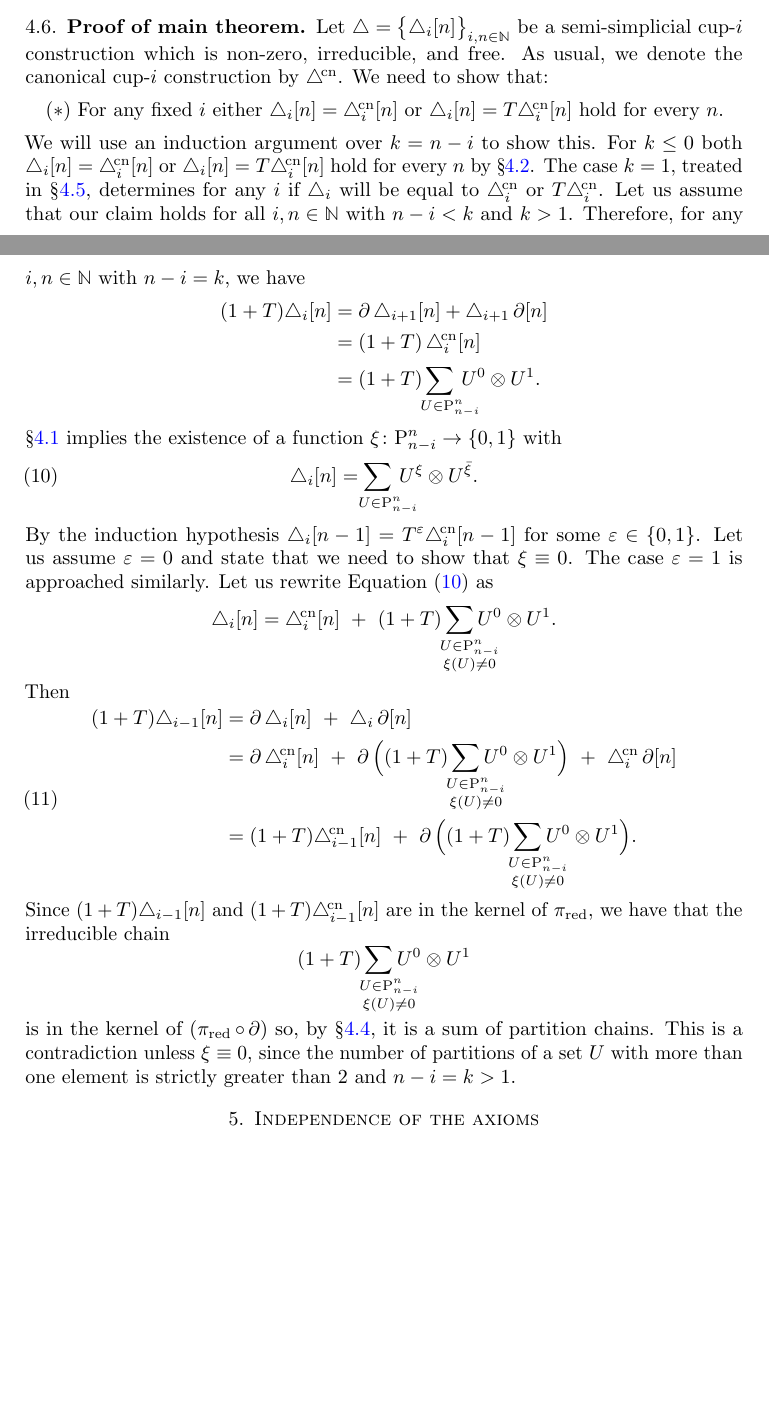
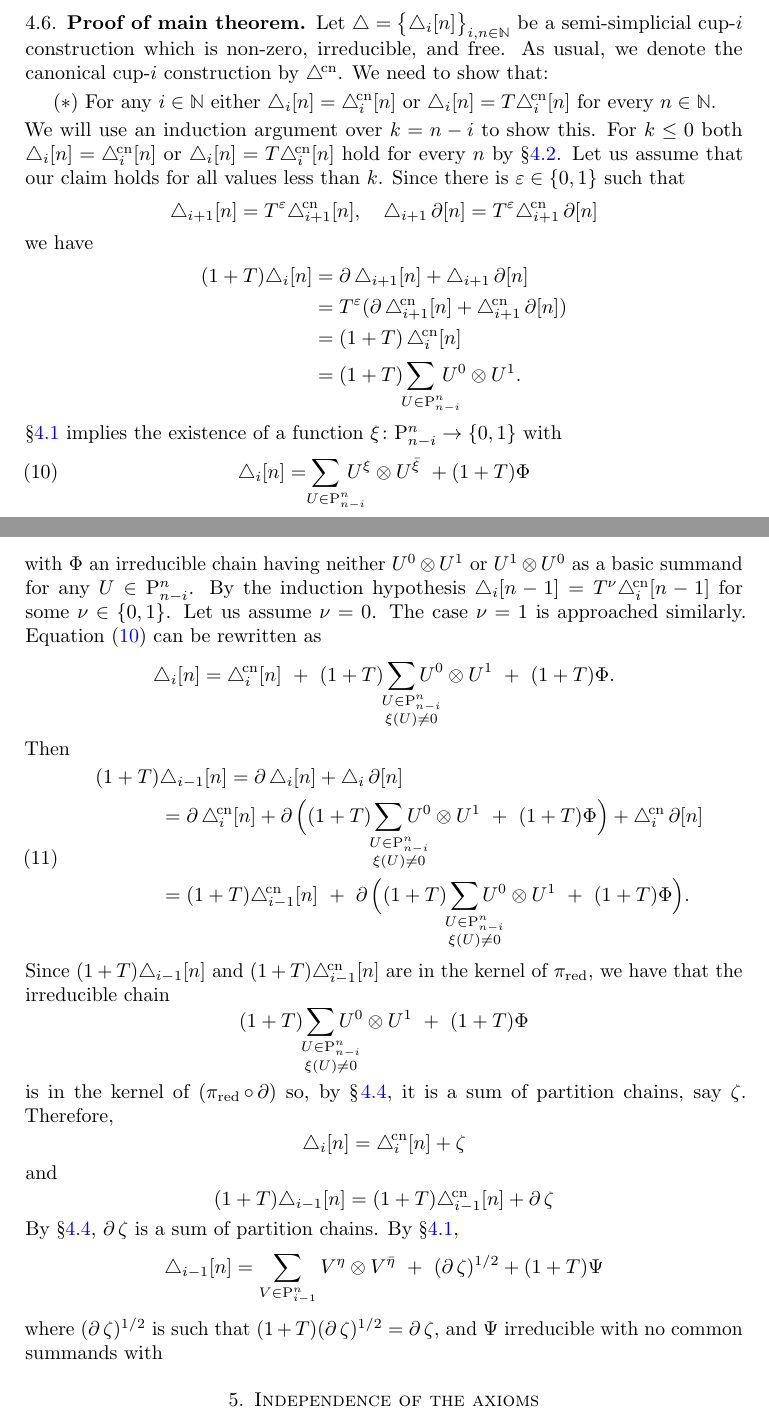
Before and after one commit to ammedmar/axiomatic, a LaTeX paper (axiomatic.tex, which reads sec/proof.tex): two parts of pages 12 and 13 of 24 before the commit and two parts of pages 12 and 13 of 17 after it, joined at a grey line, cut so that both start at the same text, the shorter picture padded with empty space. Compiled offline with pdfLaTeX.

Commit message:
Storing before new machine

```diff
--- a/sec/proof.tex
+++ b/sec/proof.tex
@@ -266,48 +266,85 @@ Let $\triangle = \set[\big]{\triangle_i [n]}_{i,n\in\N}$ be a semi-simplicial \m
 As usual, we denote the canonical \mbox{cup-$i$} construction by $\canonical$.
 We need to show that:
 \begin{center}
-	($\ast$) For any fixed $i$ either $\triangle_i [n] = \canonical_ i [n]$ or $\triangle_i [n] = T\canonical_ i [n]$ hold for every $n$.
+	($\ast$) For any $i \in \N$ either $\triangle_i [n] = \canonical_ i [n]$ or $\triangle_i [n] = T\canonical_ i [n]$ for every $n \in \N$.
 \end{center}
 We will use an induction argument over $k = n-i$ to show this.
 For $k \leq 0$ both $\triangle_i [n] = \canonical_ i [n]$ or $\triangle_i [n] = T\canonical_ i [n]$ hold for every $n$ by \cref{ss:i_geq_n}.
-The case $k = 1$, treated in \cref{ss:i_equals_n_minus_1}, determines for any $i$ if $\triangle_i$ will be equal to $\canonical_i$ or $T\canonical_i$.
-Let us assume that our claim holds for all $i,n \in \N$ with $n-i < k$ and $k > 1$.
-Therefore, for any $i,n \in \N$ with $n-i = k$, we have
+%The case $k = 1$, treated in \cref{ss:i_equals_n_minus_1}, determines for any $i$ if $\triangle_i$ will be equal to $\canonical_i$ or $T\canonical_i$.
+Let us assume that our claim holds for all values less than $k$.
+Since there is $\varepsilon \in \set{0,1}$ such that
+\[
+\triangle_{i+1}[n] = T^\varepsilon\canonical_{i+1}[n], \quad
+\triangle_{i+1}\bd[n] = T^\varepsilon\canonical_{i+1}\bd[n]
+\]
+we have
 \begin{align*}
 	(1+T)\triangle_i[n] &=
 	\bd\triangle_{i+1}[n] + \triangle_{i+1}\bd[n] \\ &=
+	T^\varepsilon(\bd\canonical_{i+1}[n] + \canonical_{i+1}\bd[n]) \\ &=
 	(1+T)\,\canonical_i[n] \\ &=
 	(1+T)\sum_{\mathclap{\quad U \in \P_{n-i}^n}} \, U^0 \ot U^1.
 \end{align*}
 \cref{ss:freeness_revisited} implies the existence of a function $\xi \colon \P_{n-i}^n \to \set{0,1}$ with
 \begin{equation}\label{eq:triangle_i_n}
-	\triangle_i[n] = \sum_{\mathclap{\quad U \in \P_{n-i}^n}} \, U^{\xi} \ot U^{\barxi}.
+	\triangle_i[n] =
+	\sum_{\mathclap{\quad U \in \P_{n-i}^n}} \, U^{\xi} \ot U^{\barxi} \ +
+	(1+T)\Phi
 \end{equation}
-By the induction hypothesis $\triangle_i[n-1] = T^\varepsilon\canonical_i[n-1]$ for some $\varepsilon \in \set{0,1}$.
-Let us assume $\varepsilon = 0$ and state that we need to show that $\xi \equiv 0$.
-The case $\varepsilon = 1$ is approached similarly.
-Let us rewrite \cref{eq:triangle_i_n} as
+with $\Phi$ an irreducible chain having neither $U^0 \ot U^1$ or $U^1 \ot U^0$ as a basic summand for any $U \in \P_{n-i}^n$.
+By the induction hypothesis $\triangle_i[n-1] = T^\nu\canonical_i[n-1]$ for some $\nu \in \set{0,1}$.
+Let us assume $\nu = 0$.
+The case $\nu = 1$ is approached similarly.
+\cref{eq:triangle_i_n} can be rewritten as
 \[
 \triangle_i[n] = \canonical_i[n] \ +\
-(1+T) \sum_{\quad\mathclap{\substack{U \in \P_{n-i}^n \\ \xi(U) \neq 0}}} U^0 \ot U^1.
+(1+T)\sum_{\quad\mathclap{\substack{U \in \P_{n-i}^n \\ \xi(U) \neq 0}}} U^0 \ot U^1 \ + \
+(1+T)\Phi.
 \]
-%Using the induction hypothesis $\triangle_{i-1}\bd[n] = T^\varepsilon \canonical_{i-1}\bd[n]$ for some $\varepsilon \in \set{0,1}$.
-%Let us assume $\varepsilon = 0$ and remark that the case $\varepsilon = 1$ is approached similarly.
 Then
 \begin{equation}\label{eq:main proof a}
 	\begin{split}
-		(1+T)\triangle_{i-1}[n] &=
-		\bd \triangle_{i}[n] \ +\ \triangle_{i}\bd[n] \\ &=
-		\bd \canonical_{i}[n] \ + \
-		\bd\Big((1+T)\sum_{\quad\mathclap{\substack{U \in \P_{n-i}^n \\ \xi(U) \neq 0}}} U^0 \ot U^1\Big)
-		\ +\ \canonical_{i}\bd[n] \\ &=
+		(1+T)&\triangle_{i-1}[n] =
+		\bd \triangle_{i}[n] + \triangle_{i}\bd[n] \\ &=
+		\bd \canonical_{i}[n] +
+		\bd\Big(
+		(1+T)\sum_{\quad\mathclap{\substack{U \in \P_{n-i}^n \\ \xi(U) \neq 0}}} U^0 \ot U^1 \ +\
+		(1+T)\Phi
+		\Big) +
+		\canonical_{i}\bd[n] \\ &=
 		(1+T)\canonical_{i-1}[n] \ +\
-		\bd\Big((1+T)\sum_{\quad\mathclap{\substack{U \in \P_{n-i}^n \\ \xi(U) \neq 0}}} U^0 \ot U^1\Big).
+		\bd\Big(
+		(1+T)\sum_{\quad\mathclap{\substack{U \in \P_{n-i}^n \\ \xi(U) \neq 0}}} U^0 \ot U^1 \ +\
+		(1+T)\Phi
+		\Big).
 	\end{split}
 \end{equation}
 Since $(1+T)\triangle_{i-1}[n]$ and $(1+T)\canonical_{i-1}[n]$ are in the kernel of $\pired$, we have that the irreducible chain
 \[
-(1+T)\sum_{\quad\mathclap{\substack{U \in \P_{n-i}^n \\ \xi(U) \neq 0}}} U^0 \ot U^1
+(1+T)\sum_{\quad\mathclap{\substack{U \in \P_{n-i}^n \\ \xi(U) \neq 0}}} U^0 \ot U^1 \ +\
+(1+T)\Phi
 \]
-is in the kernel of $(\pired \circ \bd)$ so, by \cref{l:partition chains}, it is a sum of partition chains.
-This is a contradiction unless $\xi \equiv 0$, since the number of partitions of a set $U$ with more than one element is strictly greater than $2$ and $n-i = k > 1$.
+is in the kernel of $(\pired \circ \bd)$ so, by \cref{l:partition chains}, it is a sum of partition chains, say $\zeta$.
+Therefore,
+\[
+\triangle_i[n] = \canonical_i[n] + \zeta
+\]
+and
+\[
+(1+T)\triangle_{i-1}[n] = (1+T)\canonical_{i-1}[n] + \bd\zeta
+\]
+By \cref{l:partition chains}, $\bd \zeta$ is a sum of partition chains.
+By \cref{ss:freeness_revisited},
+\[
+\triangle_{i-1}[n] = \sum_{V \in \P_{i-1}^n} V^\eta \ot V^\bareta \ +\
+(\bd\zeta)^{1/2} +
+(1+T)\Psi
+\]
+where $(\bd\zeta)^{1/2}$ is such that $(1+T)(\bd\zeta)^{1/2} = \bd\zeta$, and $\Psi$ irreducible with no common summands with
+
+
+
+%Let us denote denote $\bd \zeta$
+%Let $\dot \zeta$ denote $\bd \zeta$, which is a sum of partition chains by \cref{l:partition chains}.
+
+%Since $\triangle_i \bd [n] = \canonical_i \bd [n]$, we have
```
Also changed, not shown: axiomatic.tex (+3 -3 lines), sec/proof.tex (2 more changed lines), 1 other file.
